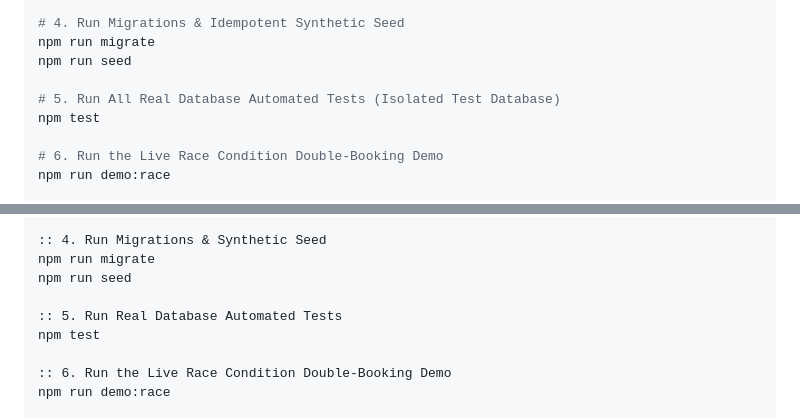
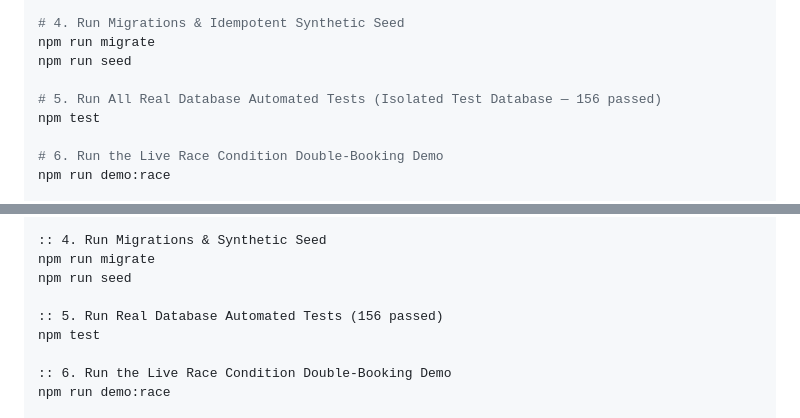
Before and after one commit to dograchaitanya20/aarogya-hms, a Markdown page: README.md, 2 parts joined by grey strips. Rendered like a GitHub page.

```diff
--- a/README.md
+++ b/README.md
@@ -28,7 +28,7 @@ npm install
 npm run migrate
 npm run seed
 
-# 5. Run All Real Database Automated Tests (Isolated Test Database)
+# 5. Run All Real Database Automated Tests (Isolated Test Database — 156 passed)
 npm test
 
 # 6. Run the Live Race Condition Double-Booking Demo
@@ -53,7 +53,7 @@ npm install
 npm run migrate
 npm run seed
 
-:: 5. Run Real Database Automated Tests
+:: 5. Run Real Database Automated Tests (156 passed)
 npm test
 
 :: 6. Run the Live Race Condition Double-Booking Demo
```
Also changed, not shown: other parts of README.md (+27 -1 lines), docs/screenshots/admin-overview.png (added), docs/screenshots/appointments.png (added), docs/screenshots/billing-drawer.png (added), docs/screenshots/booking.png (added), docs/screenshots/clinician-record.png (added), docs/screenshots/sign-in.png (added), 1 other file.
